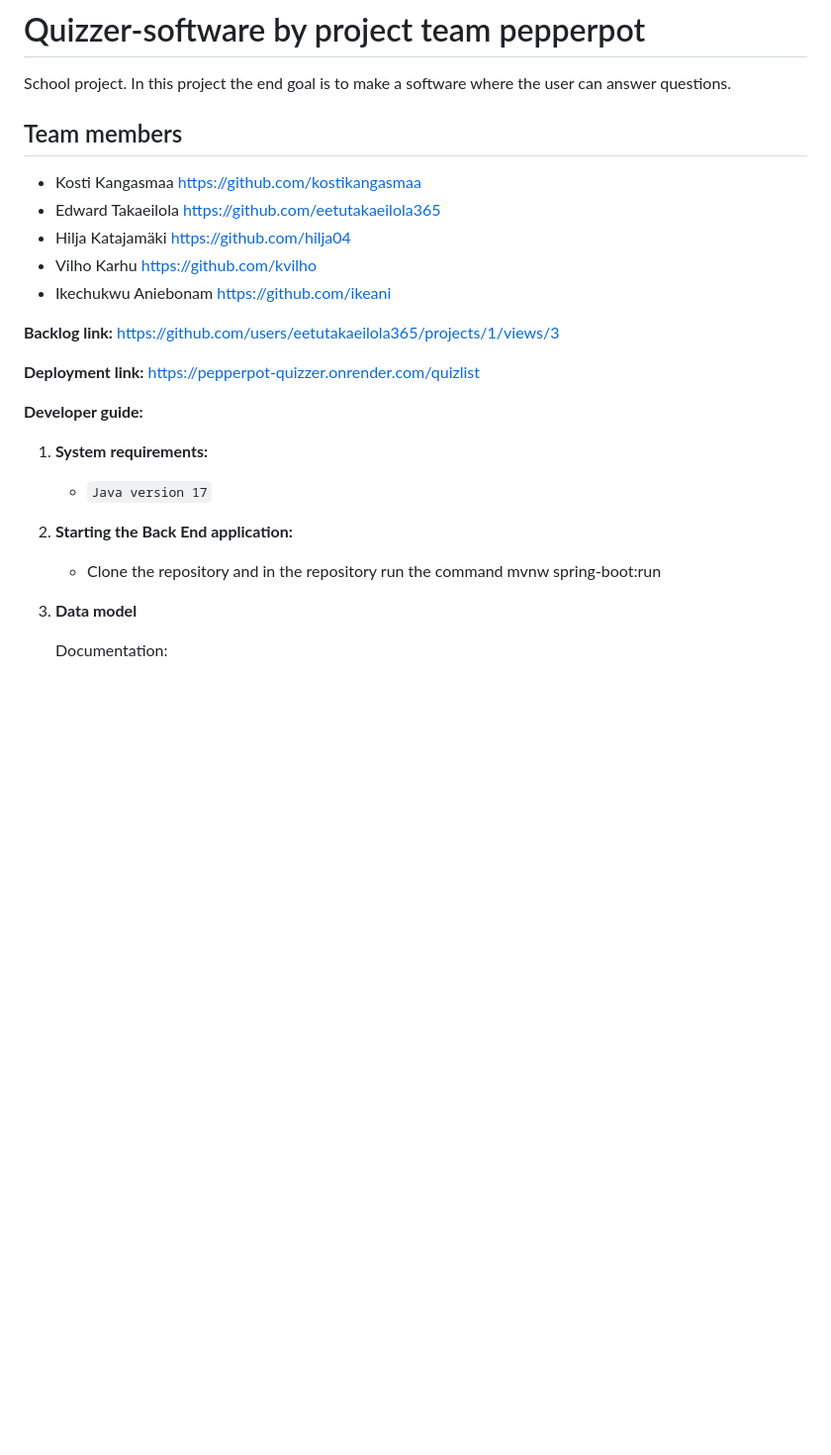
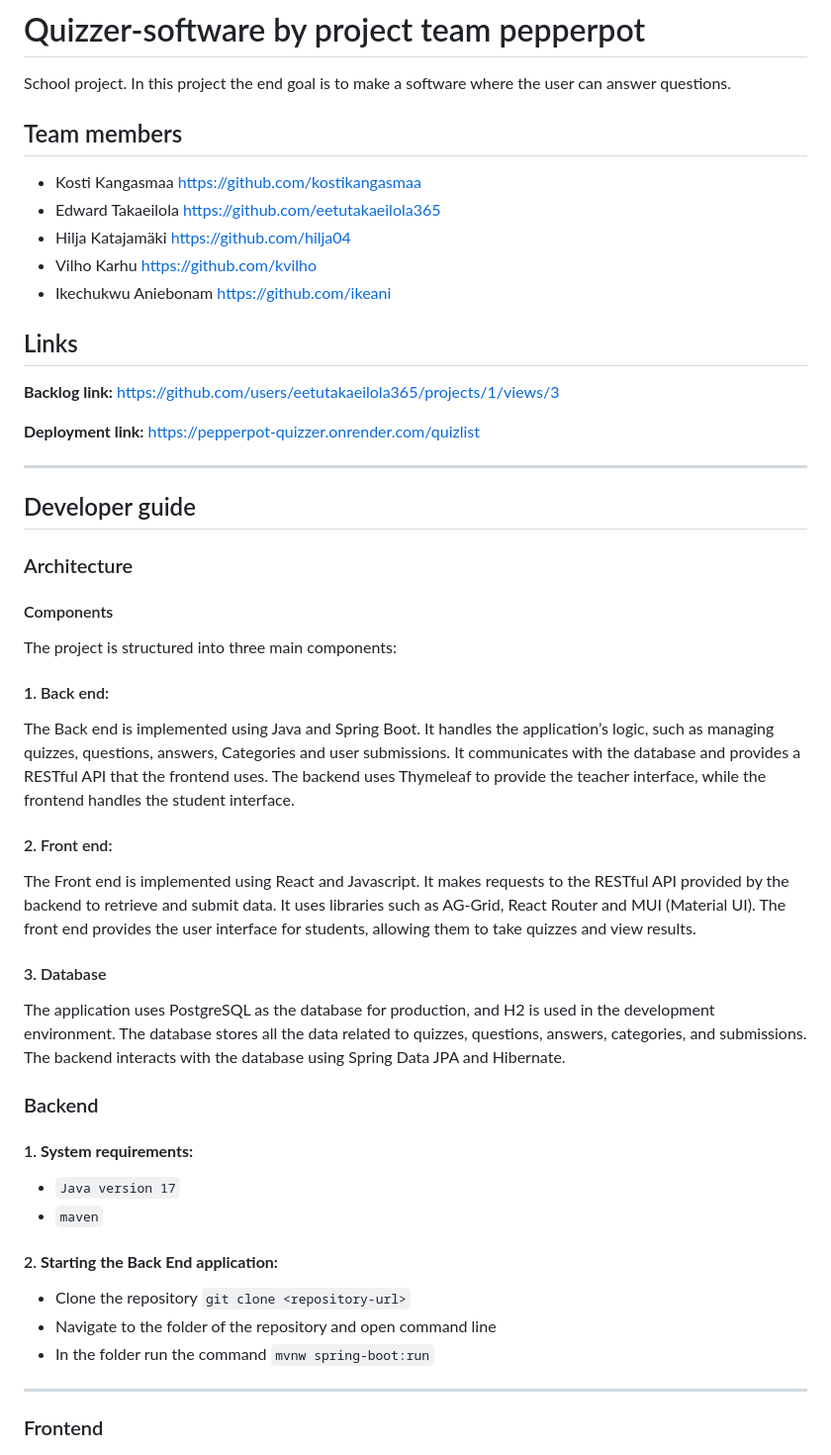
Before and after one commit to eetutakaeilola365/query-software, a Markdown page: README.md, the part around one of its changes. Shown at 99% size. Drawn GitHub-style; blank space fills up the shorter version.

Commit message:
ReadMe architecture

```diff
--- a/README.md
+++ b/README.md
@@ -1,5 +1,6 @@
 # Quizzer-software by project team pepperpot
 School project. In this project the end goal is to make a software where the user can answer questions.
+
 ## Team members
 - Kosti Kangasmaa https://github.com/kostikangasmaa
 - Edward Takaeilola https://github.com/eetutakaeilola365
@@ -7,21 +8,40 @@ School project. In this project the end goal is to make a software where the use
 - Vilho Karhu https://github.com/kvilho
 - Ikechukwu Aniebonam https://github.com/ikeani
 
-__Backlog link:__
-https://github.com/users/eetutakaeilola365/projects/1/views/3
+## Links
+   __Backlog link:__
+   https://github.com/users/eetutakaeilola365/projects/1/views/3
 
-__Deployment link:__
-https://pepperpot-quizzer.onrender.com/quizlist
+   __Deployment link:__
+   https://pepperpot-quizzer.onrender.com/quizlist
 
-__Developer guide:__
+---
 
-1. __System requirements:__
+## Developer guide
+
+### Architecture
+#### Components
+The project is structured into three main components:
+
+#### 1. Back end:
+   The Back end is implemented using Java and Spring Boot. It handles the application’s logic, such as managing quizzes, questions, answers, Categories and user submissions. It communicates with the database and provides a RESTful API that the frontend uses. The backend uses Thymeleaf to provide the teacher interface, while the frontend handles the student interface.
+#### 2. Front end:
+   The Front end is implemented using React and Javascript. It makes requests to the RESTful API provided by the backend to retrieve and submit data. It uses libraries such as AG-Grid, React Router and MUI (Material UI). The front end provides the user interface for students, allowing them to take quizzes and view results.
+#### 3. Database
+   The application uses PostgreSQL as the database for production, and H2 is used in the development environment. The database stores all the data related to quizzes, questions, answers, categories, and submissions. The backend interacts with the database using Spring Data JPA and Hibernate.
+
+### Backend
+
+#### 1. __System requirements:__
    - `Java version 17`
+   - `maven`
 
-2. __Starting the Back End application:__
-   - Clone the repository and in the repository run the command mvnw spring-boot:run
+#### 2. __Starting the Back End application:__
+   - Clone the repository `git clone <repository-url>`
+   - Navigate to the folder of the repository and open command line
+   - In the folder run the command `mvnw spring-boot:run`
 
-3. __Data model__
+---
 
-    Documentation:
+### Frontend
 
```
Also changed, not shown: other parts of README.md (+106 -88 lines).
